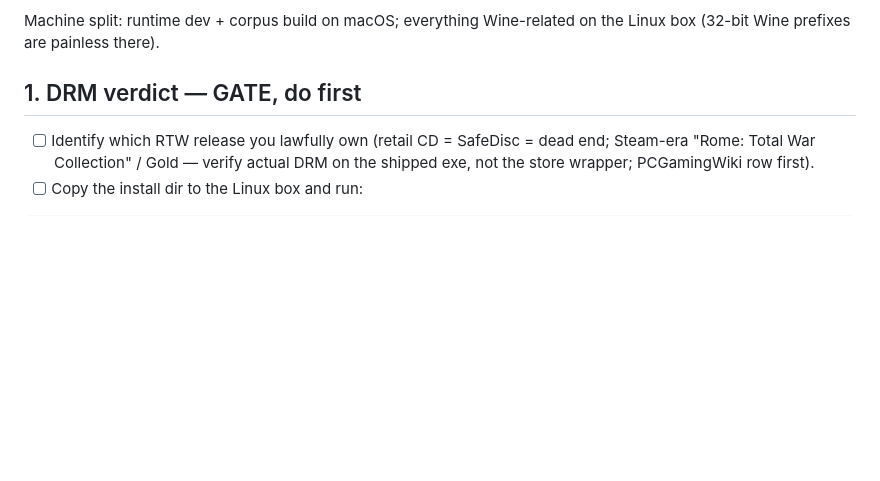
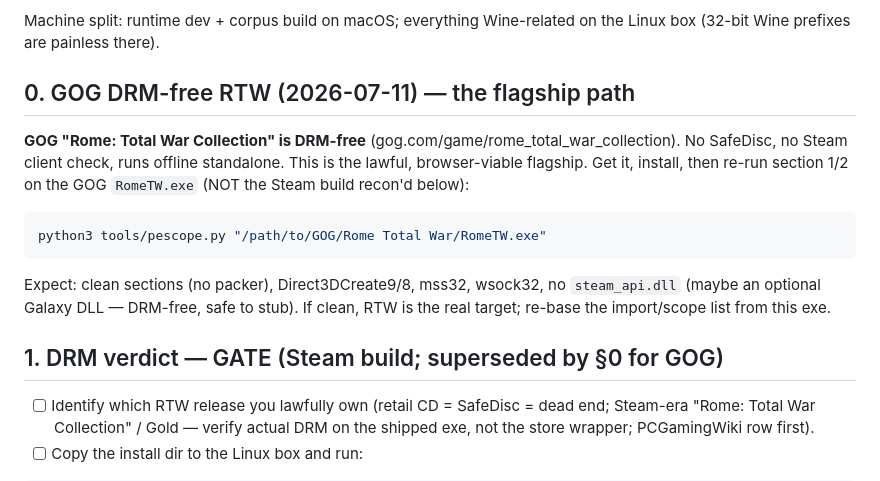
Before and after one commit to meerzulee/igroteka, a Markdown page: fortochka/RECON.md, the part around the change. Drawn GitHub-style; blank space fills up the shorter version.

````diff
--- a/fortochka/RECON.md
+++ b/fortochka/RECON.md
@@ -7,7 +7,21 @@ one-page RECON.md when done.
 Machine split: runtime dev + corpus build on macOS; everything Wine-related
 on the Linux box (32-bit Wine prefixes are painless there).
 
-## 1. DRM verdict — GATE, do first
+## 0. GOG DRM-free RTW (2026-07-11) — the flagship path
+
+**GOG "Rome: Total War Collection" is DRM-free** (gog.com/game/rome_total_war_collection).
+No SafeDisc, no Steam client check, runs offline standalone. This is the lawful,
+browser-viable flagship. Get it, install, then re-run section 1/2 on the GOG
+`RomeTW.exe` (NOT the Steam build recon'd below):
+
+```sh
+python3 tools/pescope.py "/path/to/GOG/Rome Total War/RomeTW.exe"
+```
+Expect: clean sections (no packer), Direct3DCreate9/8, mss32, wsock32, no
+`steam_api.dll` (maybe an optional Galaxy DLL — DRM-free, safe to stub). If
+clean, RTW is the real target; re-base the import/scope list from this exe.
+
+## 1. DRM verdict — GATE (Steam build; superseded by §0 for GOG)
 
 - [ ] Identify which RTW release you lawfully own (retail CD = SafeDisc = dead
       end; Steam-era "Rome: Total War Collection" / Gold — verify actual DRM
````
Also changed, not shown: FORTOCHKA.md (+10 -11 lines).
